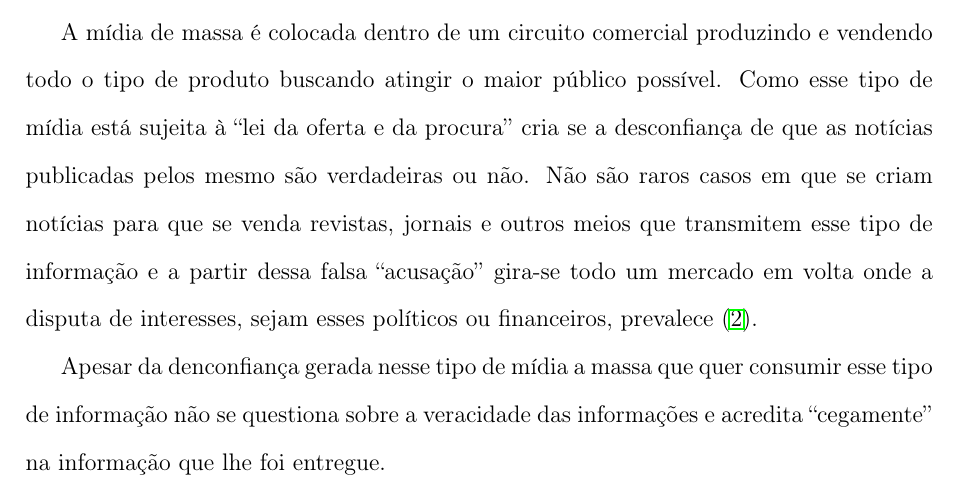
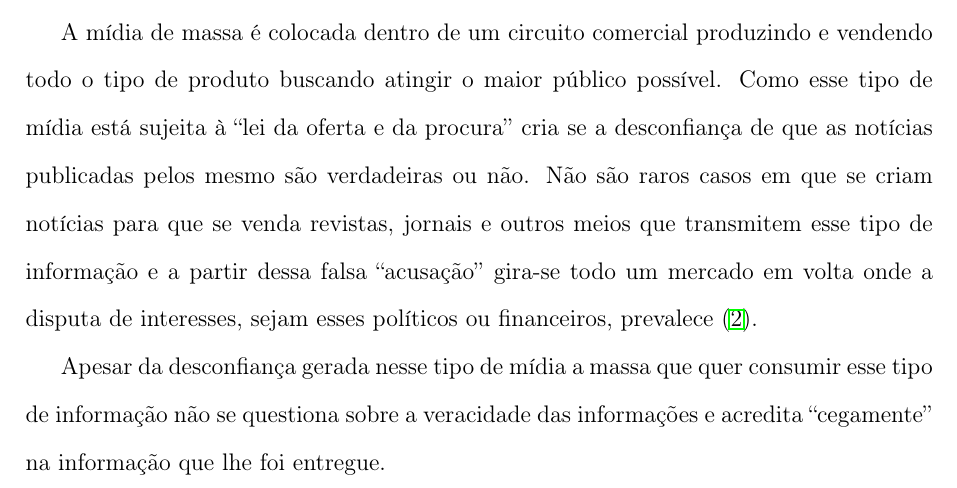
Before and after one commit to talesporto/Artigo-IC, a LaTeX thesis (artigo.tex): part of page 9 of 11, cut so that both start at the same text. Compiled offline with pdfLaTeX; a missing font is replaced by an installed copy or a similar font.

Commit message:
Minha parte [3]

```diff
--- a/artigo.tex
+++ b/artigo.tex
@@ -80,7 +80,7 @@ Apresentando de forma ``rasa'' a notícia, as mídias de massa capturam o nível
 
 A mídia de massa é colocada dentro de um circuito comercial produzindo e vendendo todo o tipo de produto buscando atingir o maior público possível. Como esse tipo de mídia está sujeita à “lei da oferta e da procura” cria se a desconfiança de que as notícias publicadas pelos mesmo são verdadeiras ou não. Não são raros casos em que se criam notícias para que se venda revistas, jornais e outros meios que transmitem esse tipo de informação e a partir dessa falsa ``acusação'' gira-se todo um mercado em volta onde a disputa de interesses, sejam esses políticos ou financeiros, prevalece~\cite{eco}.
 
-Apesar da denconfiança gerada nesse tipo de mídia a massa que quer consumir esse tipo de informação não se questiona sobre a veracidade das informações e acredita ``cegamente'' na informação que lhe foi entregue.
+Apesar da desconfiança gerada nesse tipo de mídia a massa que quer consumir esse tipo de informação não se questiona sobre a veracidade das informações e acredita ``cegamente'' na informação que lhe foi entregue.
 
 \chapter{Conclusão}
 
```
Also changed, not shown: bin/artigo.pdf, 4 other files.
